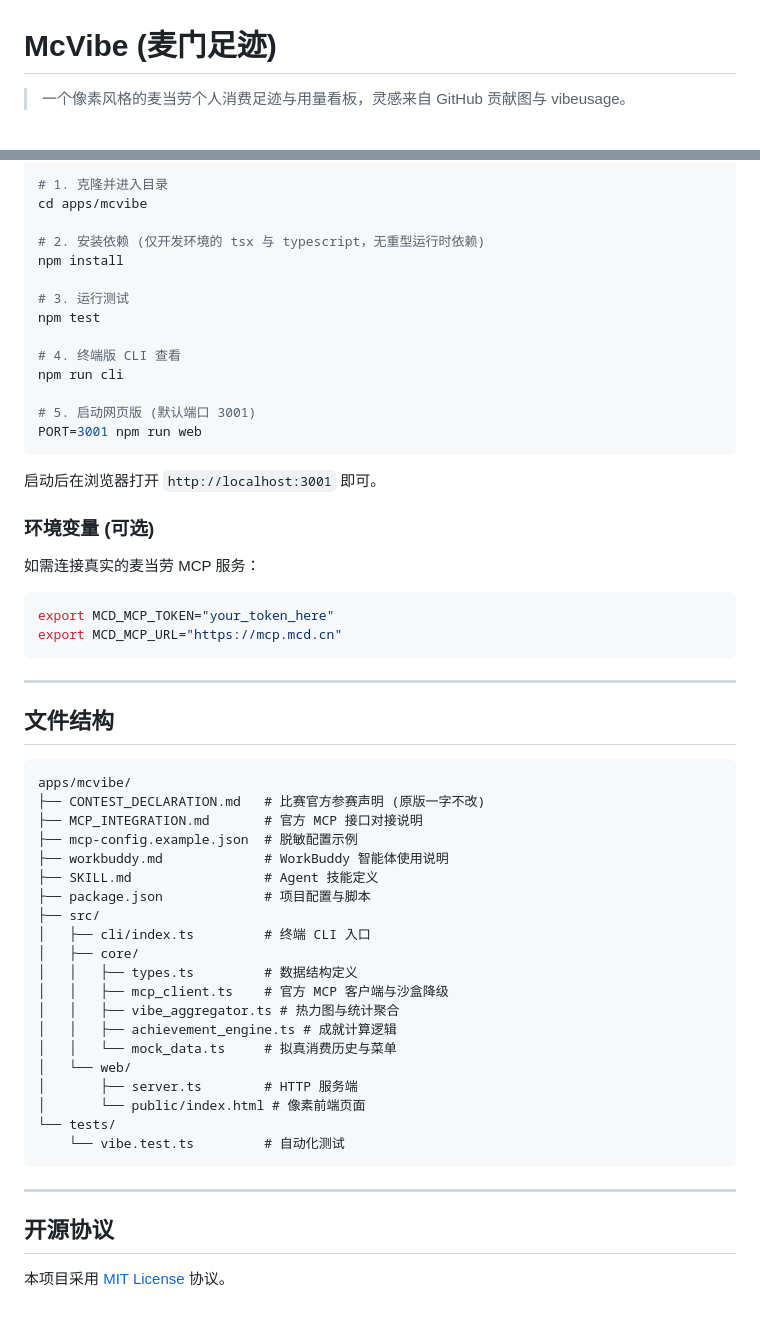
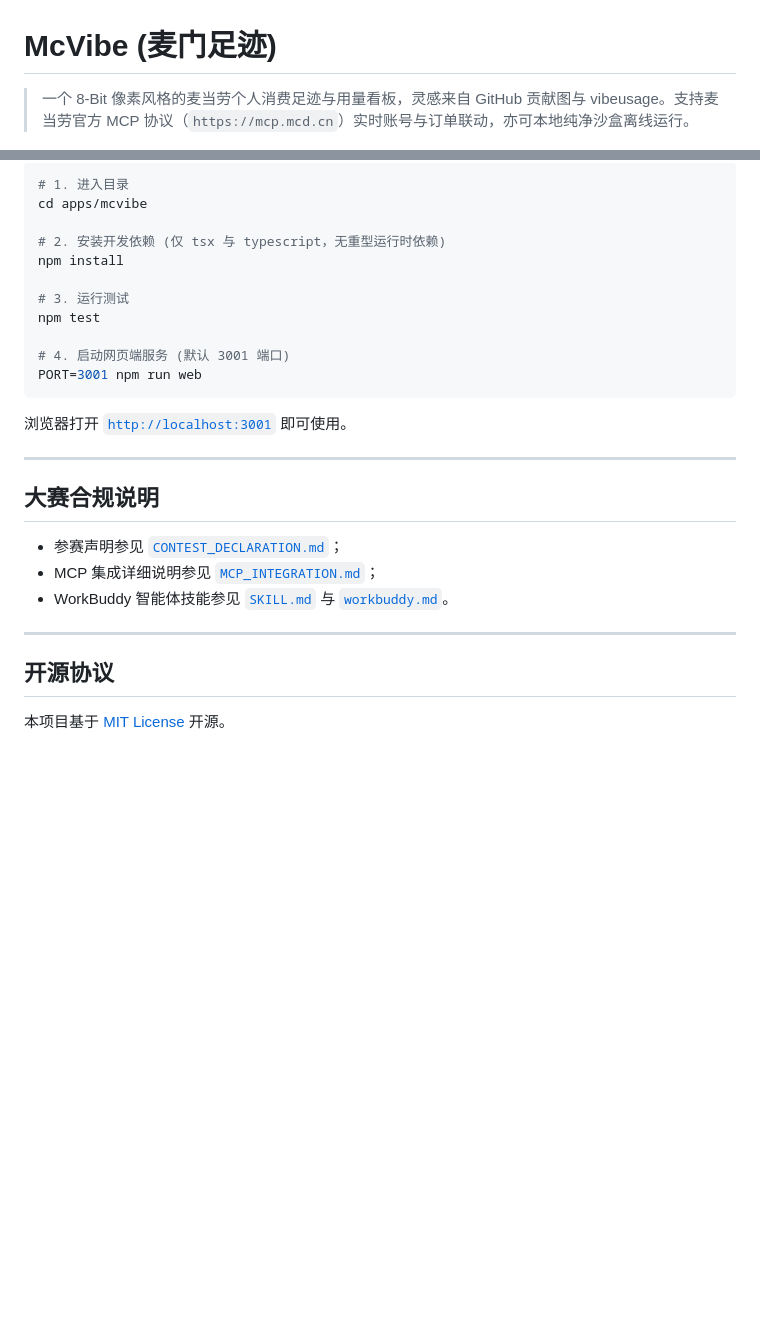
Before and after one commit to Alphaxiaoteng/mcvibe, a Markdown page: README.md, 2 parts joined by grey strips. Rendered like a GitHub page; blank space fills up the shorter version.

````diff
--- a/README.md
+++ b/README.md
@@ -1,6 +1,6 @@
 # McVibe (麦门足迹)
 
-> 一个像素风格的麦当劳个人消费足迹与用量看板，灵感来自 GitHub 贡献图与 vibeusage。
+> 一个 8-Bit 像素风格的麦当劳个人消费足迹与用量看板，灵感来自 GitHub 贡献图与 vibeusage。支持麦当劳官方 MCP 协议（`https://mcp.mcd.cn`）实时账号与订单联动，亦可本地纯净沙盒离线运行。
 
 [![1024 Developer Challenge](https://img.shields.io/badge/McDonald's-1024_Challenge_2026-DA291C?style=flat-square&logo=mcdonalds&logoColor=white)](https://github.com/M-China/mcd-developer-innovation-challenge)
 [![MCP Server](https://img.shields.io/badge/MCP-mcp.mcd.cn-FFC72C?style=flat-square)](https://mcp.mcd.cn)
@@ -70,61 +104,30 @@
 
 ```bash
-# 1. 克隆并进入目录
+# 1. 进入目录
 cd apps/mcvibe
 
-# 2. 安装依赖 (仅开发环境的 tsx 与 typescript，无重型运行时依赖)
+# 2. 安装开发依赖 (仅 tsx 与 typescript，无重型运行时依赖)
 npm install
 
 # 3. 运行测试
 npm test
 
-# 4. 终端版 CLI 查看
-npm run cli
-
-# 5. 启动网页版 (默认端口 3001)
+# 4. 启动网页端服务 (默认 3001 端口)
 PORT=3001 npm run web
 ```
 
-启动后在浏览器打开 `http://localhost:3001` 即可。
-
-### 环境变量 (可选)
-
-如需连接真实的麦当劳 MCP 服务：
-
-```bash
-export MCD_MCP_TOKEN="your_token_here"
-export MCD_MCP_URL="https://mcp.mcd.cn"
-```
+浏览器打开 [`http://localhost:3001`](http://localhost:3001) 即可使用。
 
 ---
 
-## 文件结构
+## 大赛合规说明
 
-```
-apps/mcvibe/
-├── CONTEST_DECLARATION.md   # 比赛官方参赛声明 (原版一字不改)
-├── MCP_INTEGRATION.md       # 官方 MCP 接口对接说明
-├── mcp-config.example.json  # 脱敏配置示例
-├── workbuddy.md             # WorkBuddy 智能体使用说明
-├── SKILL.md                 # Agent 技能定义
-├── package.json             # 项目配置与脚本
-├── src/
-│   ├── cli/index.ts         # 终端 CLI 入口
-│   ├── core/
-│   │   ├── types.ts         # 数据结构定义
-│   │   ├── mcp_client.ts    # 官方 MCP 客户端与沙盒降级
-│   │   ├── vibe_aggregator.ts # 热力图与统计聚合
-│   │   ├── achievement_engine.ts # 成就计算逻辑
-│   │   └── mock_data.ts     # 拟真消费历史与菜单
-│   └── web/
-│       ├── server.ts        # HTTP 服务端
-│       └── public/index.html # 像素前端页面
-└── tests/
-    └── vibe.test.ts         # 自动化测试
-```
+- 参赛声明参见 [`CONTEST_DECLARATION.md`](CONTEST_DECLARATION.md)；
+- MCP 集成详细说明参见 [`MCP_INTEGRATION.md`](MCP_INTEGRATION.md)；
+- WorkBuddy 智能体技能参见 [`SKILL.md`](SKILL.md) 与 [`workbuddy.md`](workbuddy.md)。
 
 ---
 
 ## 开源协议
 
-本项目采用 [MIT License](LICENSE) 协议。
+本项目基于 [MIT License](LICENSE) 开源。
````
Also changed, not shown: other parts of README.md (+69 -35 lines), docs/mcvibe_live_dashboard.png (added), 11 other files.
